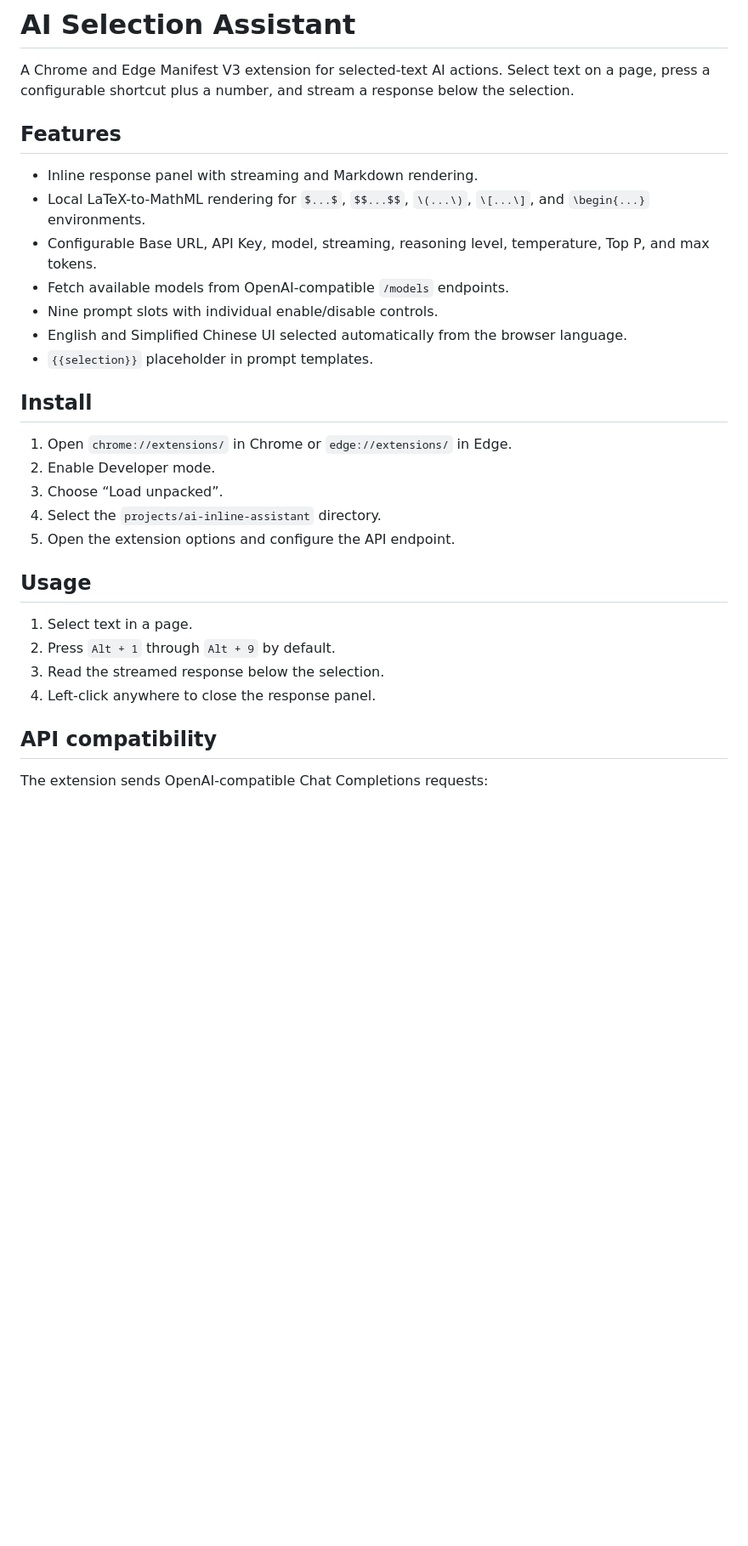
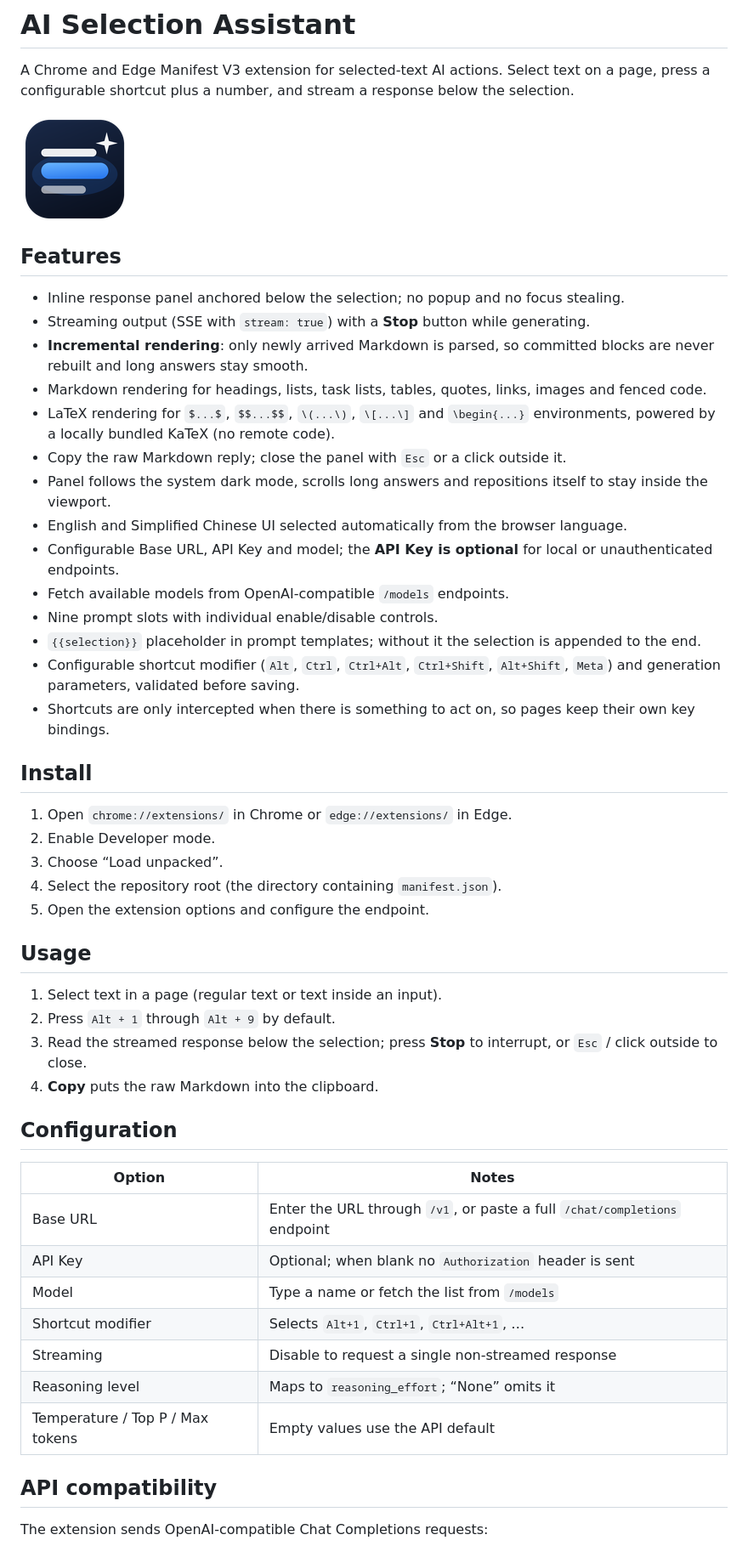
Before and after one commit to OMnCr/AI-Selection-Assistant, a Markdown page: README.en.md, the part around one of its changes. Shown at 85% size. Rendered like a GitHub page; pictures changed too: icons/icon128.png (added); blank space fills up the shorter version.

```diff
--- a/README.en.md
+++ b/README.en.md
@@ -2,30 +2,51 @@
 
 A Chrome and Edge Manifest V3 extension for selected-text AI actions. Select text on a page, press a configurable shortcut plus a number, and stream a response below the selection.
 
+![Extension icon](icons/icon128.png)
+
 ## Features
 
-- Inline response panel with streaming and Markdown rendering.
-- Local LaTeX-to-MathML rendering for `$...$`, `$$...$$`, `\(...\)`, `\[...\]`, and `\begin{...}` environments.
-- Configurable Base URL, API Key, model, streaming, reasoning level, temperature, Top P, and max tokens.
+- Inline response panel anchored below the selection; no popup and no focus stealing.
+- Streaming output (SSE with `stream: true`) with a **Stop** button while generating.
+- **Incremental rendering**: only newly arrived Markdown is parsed, so committed blocks are never rebuilt and long answers stay smooth.
+- Markdown rendering for headings, lists, task lists, tables, quotes, links, images and fenced code.
+- LaTeX rendering for `$...$`, `$$...$$`, `\(...\)`, `\[...\]` and `\begin{...}` environments, powered by a locally bundled KaTeX (no remote code).
+- Copy the raw Markdown reply; close the panel with `Esc` or a click outside it.
+- Panel follows the system dark mode, scrolls long answers and repositions itself to stay inside the viewport.
+- English and Simplified Chinese UI selected automatically from the browser language.
+- Configurable Base URL, API Key and model; the **API Key is optional** for local or unauthenticated endpoints.
 - Fetch available models from OpenAI-compatible `/models` endpoints.
 - Nine prompt slots with individual enable/disable controls.
-- English and Simplified Chinese UI selected automatically from the browser language.
-- `{{selection}}` placeholder in prompt templates.
+- `{{selection}}` placeholder in prompt templates; without it the selection is appended to the end.
+- Configurable shortcut modifier (`Alt`, `Ctrl`, `Ctrl+Alt`, `Ctrl+Shift`, `Alt+Shift`, `Meta`) and generation parameters, validated before saving.
+- Shortcuts are only intercepted when there is something to act on, so pages keep their own key bindings.
 
 ## Install
 
 1. Open `chrome://extensions/` in Chrome or `edge://extensions/` in Edge.
 2. Enable Developer mode.
 3. Choose “Load unpacked”.
-4. Select the `projects/ai-inline-assistant` directory.
-5. Open the extension options and configure the API endpoint.
+4. Select the repository root (the directory containing `manifest.json`).
+5. Open the extension options and configure the endpoint.
 
 ## Usage
 
-1. Select text in a page.
+1. Select text in a page (regular text or text inside an input).
 2. Press `Alt + 1` through `Alt + 9` by default.
-3. Read the streamed response below the selection.
-4. Left-click anywhere to close the response panel.
+3. Read the streamed response below the selection; press **Stop** to interrupt, or `Esc` / click outside to close.
+4. **Copy** puts the raw Markdown into the clipboard.
+
+## Configuration
+
+| Option | Notes |
+| --- | --- |
+| Base URL | Enter the URL through `/v1`, or paste a full `/chat/completions` endpoint |
+| API Key | Optional; when blank no `Authorization` header is sent |
+| Model | Type a name or fetch the list from `/models` |
+| Shortcut modifier | Selects `Alt+1`, `Ctrl+1`, `Ctrl+Alt+1`, … |
+| Streaming | Disable to request a single non-streamed response |
+| Reasoning level | Maps to `reasoning_effort`; “None” omits it |
+| Temperature / Top P / Max tokens | Empty values use the API default |
 
 ## API compatibility
 
```
Also changed, not shown: other parts of README.en.md (+30 -1 lines), CHANGELOG.md (added, +32 -0 lines), PRIVACY.md (added, +48 -0 lines), README.md (+78 -22 lines), docs/ARCHITECTURE.md (added, +68 -0 lines), icons/icon-master.png (added), icons/icon16.png (added), icons/icon32.png (added), icons/icon48.png (added), 7 other files.
